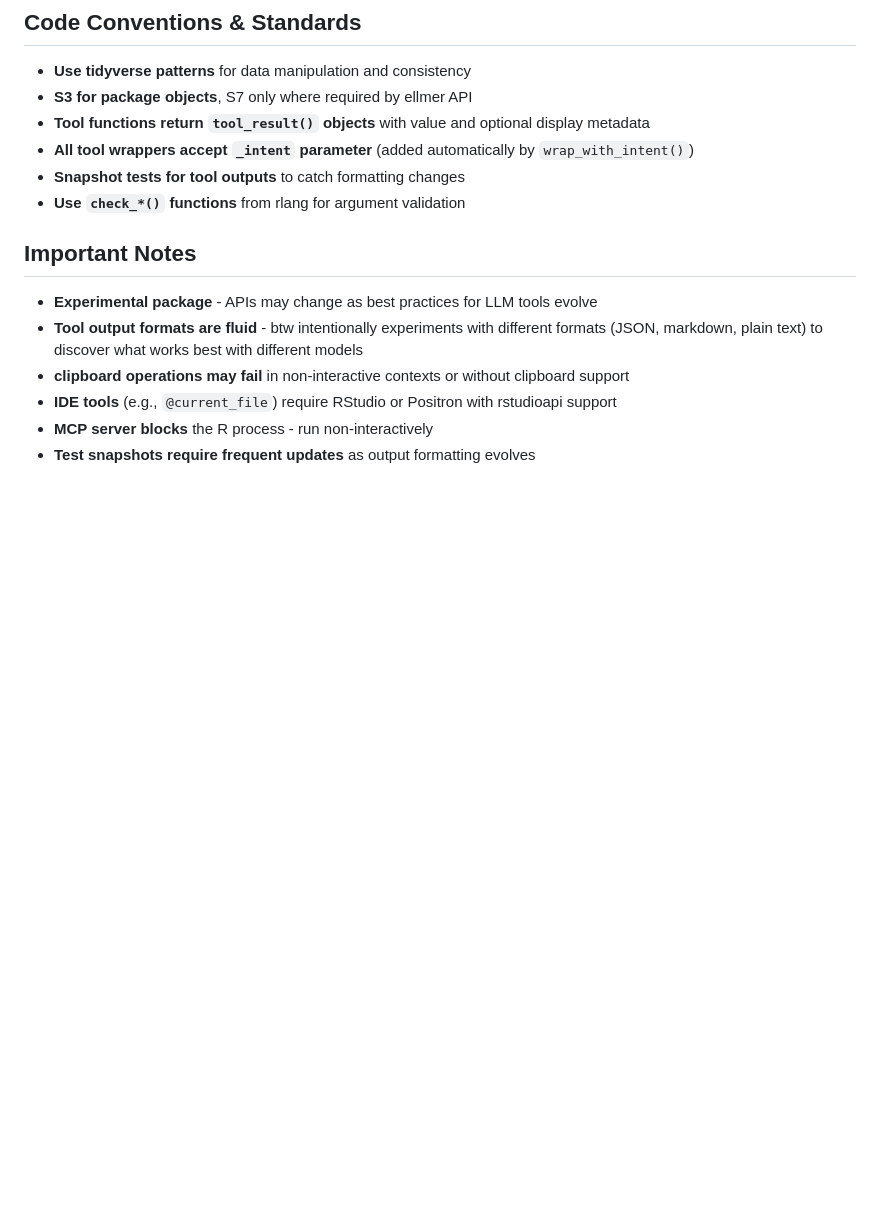
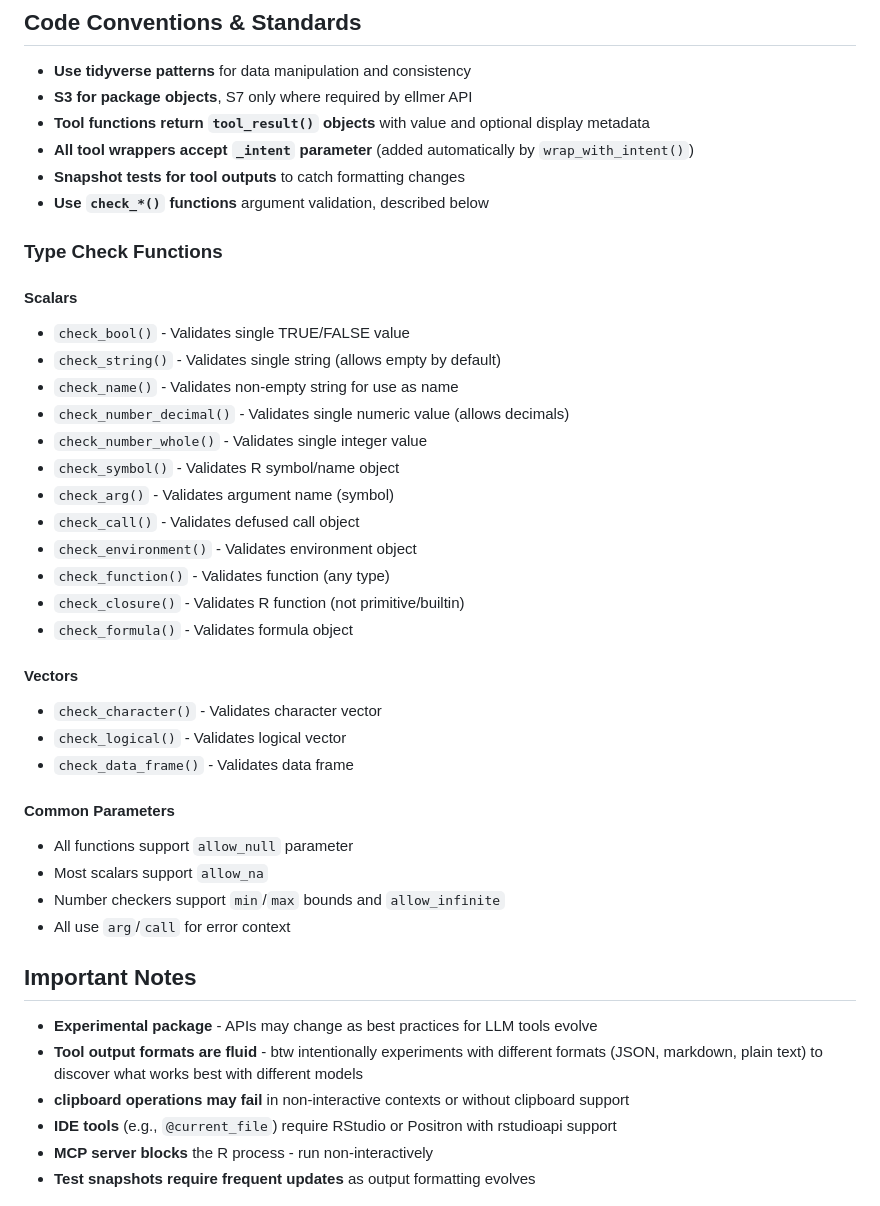
Before and after one commit to posit-dev/btw, a Markdown page: AGENTS.md, the part around the change. Rendered like a GitHub page; blank space fills up the shorter version.

Commit message:
chore(AGENTS): Add check functions

```diff
--- a/AGENTS.md
+++ b/AGENTS.md
@@ -294,7 +294,34 @@ Edit files in `inst/prompts/`. These are assembled in `btw_client()` based on co
 - **Tool functions return `tool_result()` objects** with value and optional display metadata
 - **All tool wrappers accept `_intent` parameter** (added automatically by `wrap_with_intent()`)
 - **Snapshot tests for tool outputs** to catch formatting changes
-- **Use `check_*()` functions** from rlang for argument validation
+- **Use `check_*()` functions** argument validation, described below
+
+### Type Check Functions
+
+#### Scalars
+- `check_bool()` - Validates single TRUE/FALSE value
+- `check_string()` - Validates single string (allows empty by default)
+- `check_name()` - Validates non-empty string for use as name
+- `check_number_decimal()` - Validates single numeric value (allows decimals)
+- `check_number_whole()` - Validates single integer value
+- `check_symbol()` - Validates R symbol/name object
+- `check_arg()` - Validates argument name (symbol)
+- `check_call()` - Validates defused call object
+- `check_environment()` - Validates environment object
+- `check_function()` - Validates function (any type)
+- `check_closure()` - Validates R function (not primitive/builtin)
+- `check_formula()` - Validates formula object
+
+#### Vectors
+- `check_character()` - Validates character vector
+- `check_logical()` - Validates logical vector
+- `check_data_frame()` - Validates data frame
+
+#### Common Parameters
+- All functions support `allow_null` parameter
+- Most scalars support `allow_na`
+- Number checkers support `min`/`max` bounds and `allow_infinite`
+- All use `arg`/`call` for error context
 
 ## Important Notes
 
```
